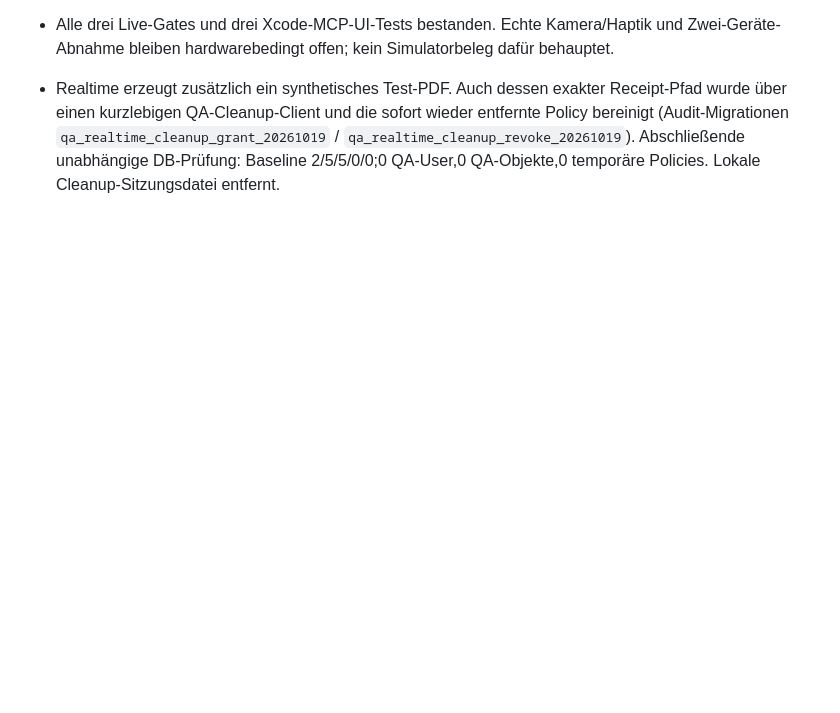
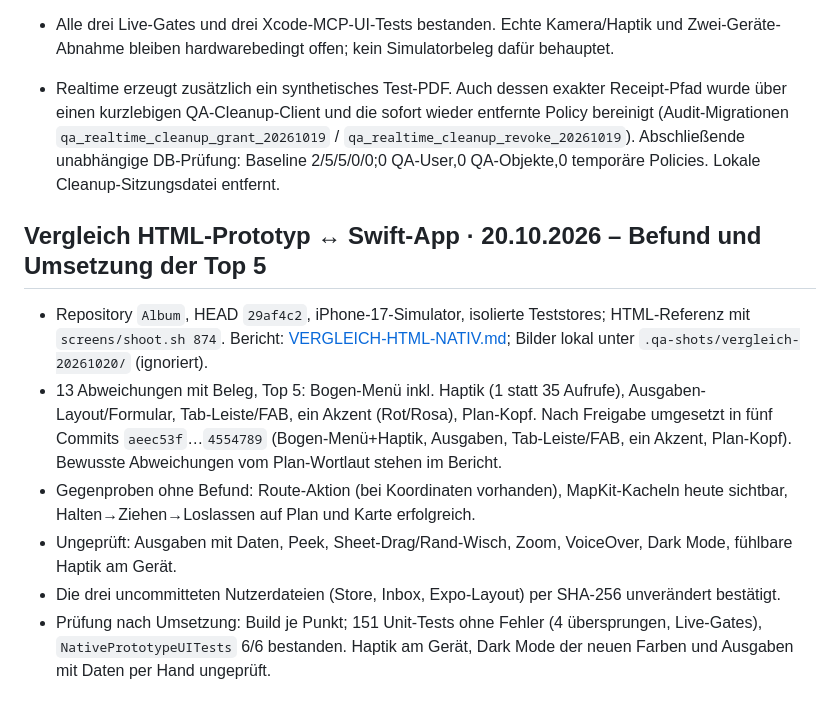
Before and after one commit to lukemeno/Album-Prag, a Markdown page: PROGRESS.md, the part around the change. Drawn GitHub-style; blank space fills up the shorter version.

Commit message:
docs: Vergleich HTML ↔ Swift-App, Umsetzung der Top 5 und Prüfstand
Co-Authored-By: Claude Sonnet 5.5 <noreply@anthropic.com>

```diff
--- a/PROGRESS.md
+++ b/PROGRESS.md
@@ -368,3 +368,11 @@
 - Alle drei Live-Gates und drei Xcode-MCP-UI-Tests bestanden. Echte Kamera/Haptik und Zwei-Geräte-Abnahme bleiben hardwarebedingt offen; kein Simulatorbeleg dafür behauptet.
 
 - Realtime erzeugt zusätzlich ein synthetisches Test-PDF. Auch dessen exakter Receipt-Pfad wurde über einen kurzlebigen QA-Cleanup-Client und die sofort wieder entfernte Policy bereinigt (Audit-Migrationen `qa_realtime_cleanup_grant_20261019` / `qa_realtime_cleanup_revoke_20261019`). Abschließende unabhängige DB-Prüfung: Baseline 2/5/5/0/0;0 QA-User,0 QA-Objekte,0 temporäre Policies. Lokale Cleanup-Sitzungsdatei entfernt.
+
+## Vergleich HTML-Prototyp ↔ Swift-App · 20.10.2026 – Befund und Umsetzung der Top 5
+- Repository `Album`, HEAD `29af4c2`, iPhone-17-Simulator, isolierte Teststores; HTML-Referenz mit `screens/shoot.sh 874`. Bericht: [VERGLEICH-HTML-NATIV.md](VERGLEICH-HTML-NATIV.md); Bilder lokal unter `.qa-shots/vergleich-20261020/` (ignoriert).
+- 13 Abweichungen mit Beleg, Top 5: Bogen-Menü inkl. Haptik (1 statt 35 Aufrufe), Ausgaben-Layout/Formular, Tab-Leiste/FAB, ein Akzent (Rot/Rosa), Plan-Kopf. Nach Freigabe umgesetzt in fünf Commits `aeec53f`…`4554789` (Bogen-Menü+Haptik, Ausgaben, Tab-Leiste/FAB, ein Akzent, Plan-Kopf). Bewusste Abweichungen vom Plan-Wortlaut stehen im Bericht.
+- Gegenproben ohne Befund: Route-Aktion (bei Koordinaten vorhanden), MapKit-Kacheln heute sichtbar, Halten→Ziehen→Loslassen auf Plan und Karte erfolgreich.
+- Ungeprüft: Ausgaben mit Daten, Peek, Sheet-Drag/Rand-Wisch, Zoom, VoiceOver, Dark Mode, fühlbare Haptik am Gerät.
+- Die drei uncommitteten Nutzerdateien (Store, Inbox, Expo-Layout) per SHA-256 unverändert bestätigt.
+- Prüfung nach Umsetzung: Build je Punkt; 151 Unit-Tests ohne Fehler (4 übersprungen, Live-Gates), `NativePrototypeUITests` 6/6 bestanden. Haptik am Gerät, Dark Mode der neuen Farben und Ausgaben mit Daten per Hand ungeprüft.
```
Also changed, not shown: VERGLEICH-HTML-NATIV.md (added, +106 -0 lines).
